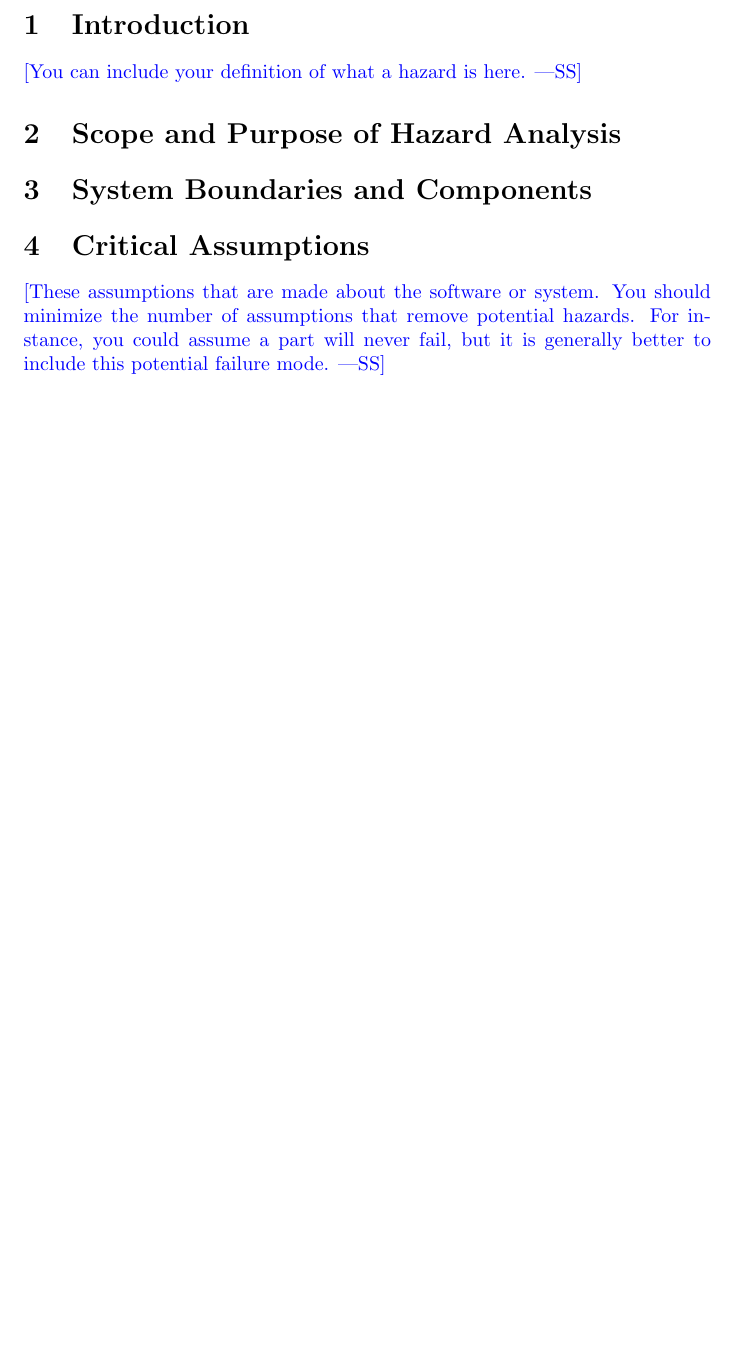
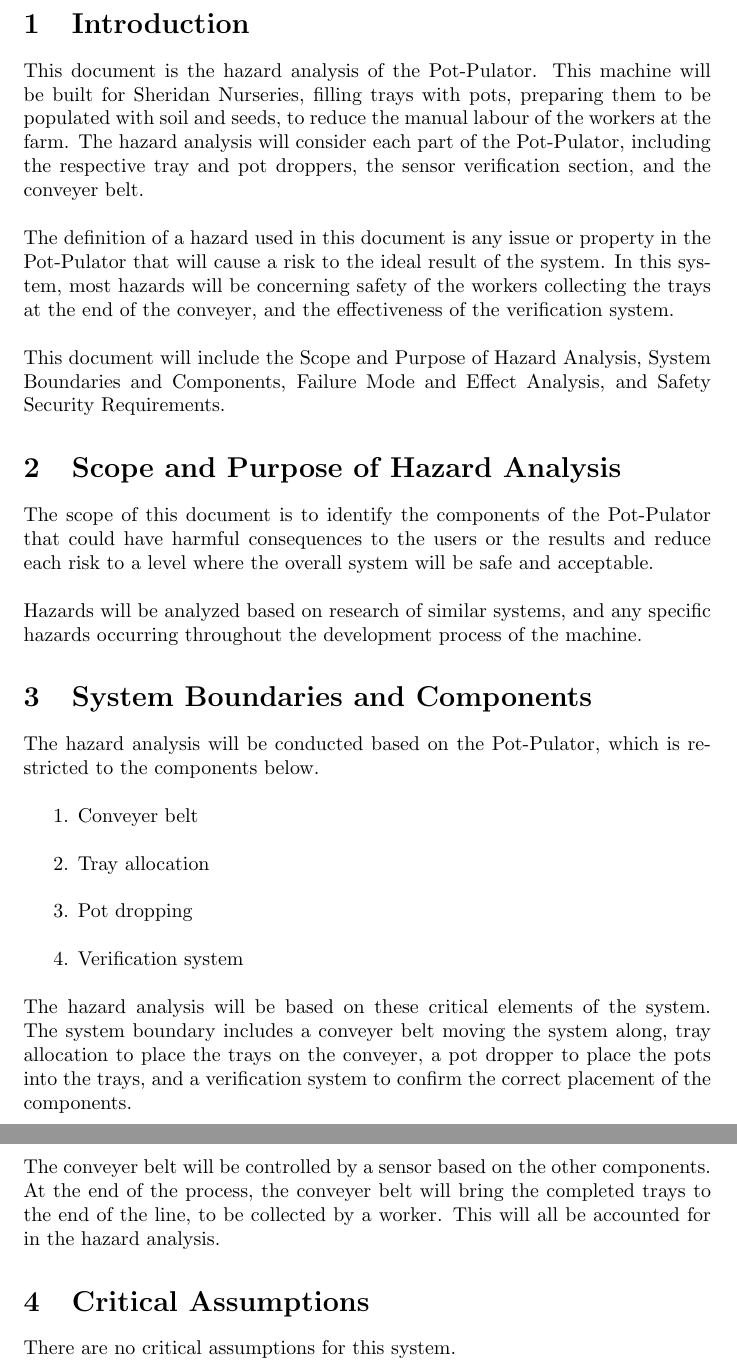
Before and after one commit to aaronbilly22/The_Nursery_Project, a LaTeX document (docs/HazardAnalysis/HazardAnalysis.tex): part of page 4 of 7 before the commit and two parts of pages 4 and 5 of 8 after it, the two joined at a grey line, cut so that both start at the same text, the shorter picture padded with empty space. Compiled offline with pdfLaTeX.

Commit message:
Parts 1-4

```diff
--- a/docs/HazardAnalysis/HazardAnalysis.tex
+++ b/docs/HazardAnalysis/HazardAnalysis.tex
@@ -55,22 +55,48 @@ Date2 & Name(s) & Description of changes\\
 
 \pagenumbering{arabic}
 
-\wss{You are free to modify this template.}
-
 \section{Introduction}
 
-\wss{You can include your definition of what a hazard is here.}
+\noindent This document is the hazard analysis of the Pot-Pulator. This machine will be built for Sheridan Nurseries, filling trays with pots, preparing them to be populated with soil and seeds, to reduce the manual labour of the workers at the farm. The hazard analysis will consider each part of the Pot-Pulator, including the respective tray and pot droppers, the sensor verification section, and the conveyer belt.
+\\
+
+\noindent The definition of a hazard used in this document is any issue or property in the Pot-Pulator that will cause a risk to the ideal result of the system. In this system, most hazards will be concerning safety of the workers collecting the trays at the end of the conveyer, and the effectiveness of the verification system.
+\\
+
+\noindent This document will include the Scope and Purpose of Hazard Analysis, System Boundaries and Components, Failure Mode and Effect Analysis, and Safety & Security Requirements.
 
 \section{Scope and Purpose of Hazard Analysis}
 
+\noindent The scope of this document is to identify the components of the Pot-Pulator that could have harmful consequences to the users or the results and reduce each risk to a level where the overall system will be safe and acceptable.
+\\
+
+\noindent Hazards will be analyzed based on research of similar systems, and any specific hazards occurring throughout the development process of the machine.
+
 \section{System Boundaries and Components}
+
+The hazard analysis will be conducted based on the Pot-Pulator, which is restricted to the components below.
+\\
+
+\indent 1. Conveyer belt
+\\
+
+2.	Tray allocation
+\\
+
+3.	Pot dropping
+\\
+
+4.	Verification system
+\\
+
+\noindent The hazard analysis will be based on these critical elements of the system. The system boundary includes a conveyer belt moving the system along, tray allocation to place the trays on the conveyer, a pot dropper to place the pots into the trays, and a verification system to confirm the correct placement of the components.
+\clearpage
+\noindent The conveyer belt will be controlled by a sensor based on the other components. At the end of the process, the conveyer belt will bring the completed trays to the end of the line, to be collected by a worker. This will all be accounted for in the hazard analysis.
 
 \section{Critical Assumptions}
 
-\wss{These assumptions that are made about the software or system.  You should
-minimize the number of assumptions that remove potential hazards.  For instance,
-you could assume a part will never fail, but it is generally better to include
-this potential failure mode.}
+There are no critical assumptions for this system.
+
 
 
 
```
Also changed, not shown: docs/HazardAnalysis/HazardAnalysis.pdf.
